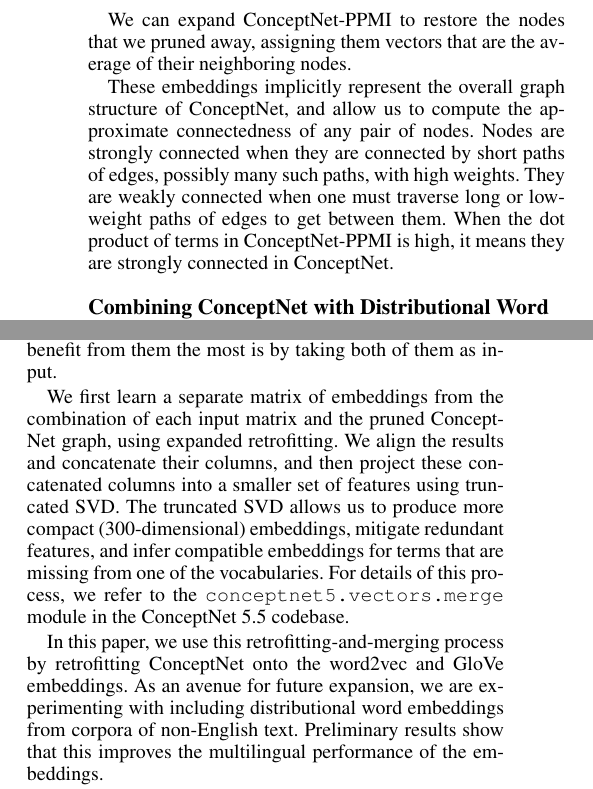
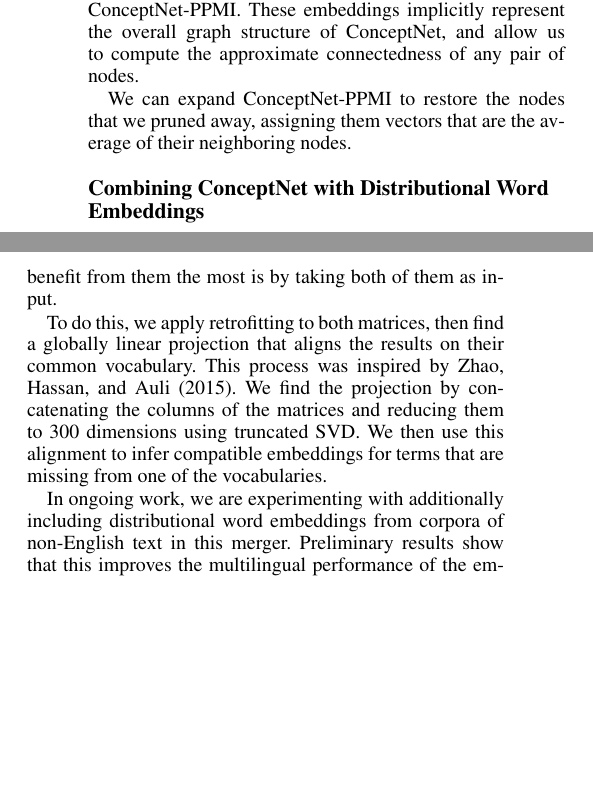
Before and after one commit to commonsense/conceptnet-5.5-paper, a LaTeX document (conceptnet-paper.tex): two parts of the columns of page 4 of 8, joined at a grey line, cut so that both start at the same text, the shorter picture padded with empty space. Compiled offline with pdfLaTeX.

Commit message:
Trim some, cite Zhao 2015 as an influence

```diff
--- a/conceptnet-paper.tex
+++ b/conceptnet-paper.tex
@@ -340,14 +340,9 @@ of word embeddings we call ConceptNet-PPMI.
+This gives a matrix of word embeddings we call ConceptNet-PPMI.  These
+embeddings implicitly represent the overall graph structure of ConceptNet, and
+allow us to compute the approximate connectedness of any pair of nodes.
 
 We can expand ConceptNet-PPMI to restore the nodes that we pruned away,
 assigning them vectors that are the average of their neighboring nodes.
-
-These embeddings implicitly represent the overall graph structure of
-ConceptNet, and allow us to compute the approximate connectedness of any pair
-of nodes. Nodes are strongly connected when they are connected by short paths
-of edges, possibly many such paths, with high weights. They are weakly
-connected when one must traverse long or low-weight paths of edges to get
-between them. When the dot product of terms in ConceptNet-PPMI is high, it
-means they are strongly connected in ConceptNet.
 
 \subsection{Combining ConceptNet with Distributional Word Embeddings}
 
@@ -397,21 +392,17 @@ recommended pre-trained matrices. These matrices represent somewhat different
 domains of text and have complementary strengths, and the way that we can
 benefit from them the most is by taking both of them as input.
 
-We first learn a separate matrix of embeddings from the combination of each
-input matrix and the pruned ConceptNet graph, using expanded retrofitting. We
-align the results and concatenate their columns, and then project these
-concatenated columns into a smaller set of features using truncated SVD. The
-truncated SVD allows us to produce more compact (300-dimensional) embeddings,
-mitigate redundant features, and infer compatible embeddings for terms that
-are missing from one of the vocabularies. For details of this process, we
-refer to the \texttt{conceptnet5.vectors.merge} module in the ConceptNet 5.5
-codebase.
+To do this, we apply retrofitting to both matrices, then find a globally
+linear projection that aligns the results on their common vocabulary.
+This process was inspired by \citeauthor{zhao2015learning} \shortcite{zhao2015learning}.
+We find the projection by concatenating the columns of the matrices and reducing
+them to 300 dimensions using truncated SVD. We then use this alignment to infer
+compatible embeddings for terms that are missing from one of the vocabularies.
 
-In this paper, we use this retrofitting-and-merging process by retrofitting
-ConceptNet onto the word2vec and GloVe embeddings.  As an avenue for future
-expansion, we are experimenting with including distributional word embeddings
-from corpora of non-English text. Preliminary results show that this improves
-the multilingual performance of the embeddings.
+In ongoing work, we are experimenting with additionally including
+distributional word embeddings from corpora of non-English text in this merger.
+Preliminary results show that this improves the multilingual performance of the
+embeddings.
 
 After retrofitting and merging, we have a labeled matrix of word embeddings
 whose vocabulary is derived from word2vec, GloVe, and the pruned ConceptNet
```
Also changed, not shown: conceptnet-paper.bib (+45 -26 lines), conceptnet-paper.tex (11 more changed lines).
